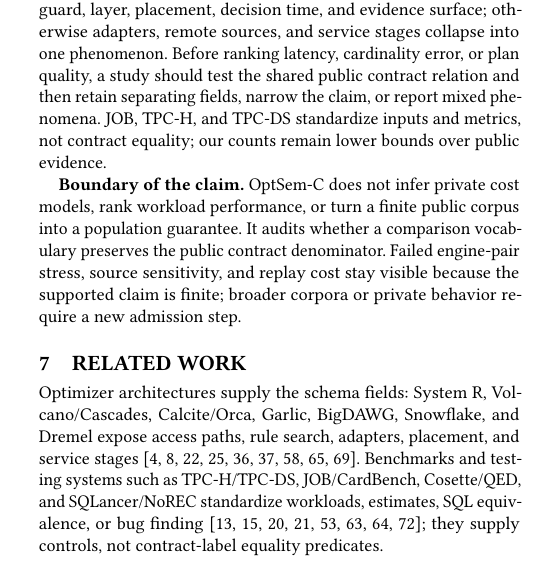
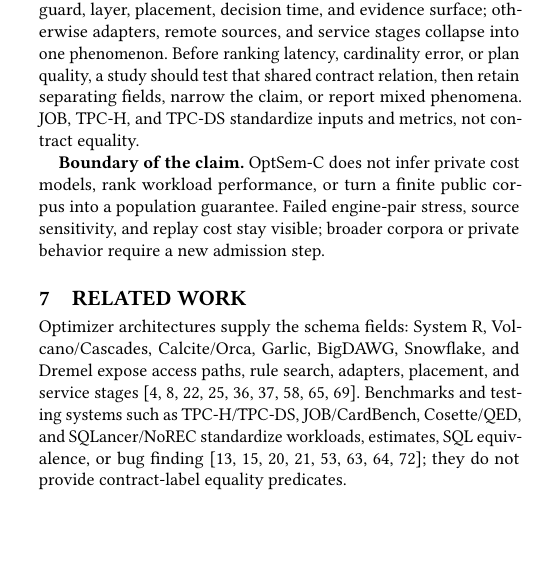
Before and after one commit to Haoyi-Zhang/OptSemC, a LaTeX paper (Paper/latex/paper.tex, which reads Paper/latex/sections/07_discussion_related.tex): part of one column of page 12 of 14, cut so that both start at the same text, the shorter picture padded with empty space. Compiled offline with pdfLaTeX.

Commit message:
Keep references page clean

```diff
--- a/Paper/latex/sections/07_discussion_related.tex
+++ b/Paper/latex/sections/07_discussion_related.tex
@@ -1,13 +1,13 @@
 \section{Discussion and Limitations}
 \label{sec:discussion}
 
-\textbf{Scope and protocol.}  Public optimizer claims should name action, guard, layer, placement, decision time, and evidence surface; otherwise adapters, remote sources, and service stages collapse into one phenomenon.  Before ranking latency, cardinality error, or plan quality, a study should test the shared public contract relation and then retain separating fields, narrow the claim, or report mixed phenomena.  JOB, TPC-H, and TPC-DS standardize inputs and metrics, not contract equality; our counts remain lower bounds over public evidence.
+\textbf{Scope and protocol.}  Public optimizer claims should name action, guard, layer, placement, decision time, and evidence surface; otherwise adapters, remote sources, and service stages collapse into one phenomenon.  Before ranking latency, cardinality error, or plan quality, a study should test that shared contract relation, then retain separating fields, narrow the claim, or report mixed phenomena.  JOB, TPC-H, and TPC-DS standardize inputs and metrics, not contract equality.
 
-\textbf{Boundary of the claim.}  OptSem-C does not infer private cost models, rank workload performance, or turn a finite public corpus into a population guarantee.  It audits whether a comparison vocabulary preserves the public contract denominator.  Failed engine-pair stress, source sensitivity, and replay cost stay visible because the supported claim is finite; broader corpora or private behavior require a new admission step.
+\textbf{Boundary of the claim.}  OptSem-C does not infer private cost models, rank workload performance, or turn a finite public corpus into a population guarantee.  Failed engine-pair stress, source sensitivity, and replay cost stay visible; broader corpora or private behavior require a new admission step.
 
 \section{Related Work}
 \label{sec:related}
 
-Optimizer architectures supply the schema fields: System R, Volcano/Cascades, Calcite/Orca, Garlic, BigDAWG, Snowflake, and Dremel expose access paths, rule search, adapters, placement, and service stages~\cite{selinger1979access,graefe1990volcano,graefe1995cascades,begoli2018calcite,soliman2014orca,carey1995garlic,stonebraker2015bigdawg,dageville2016snowflake,melnik2010dremel}.  Benchmarks and testing systems such as TPC-H/TPC-DS, JOB/CardBench, Cosette/QED, and SQLancer/NoREC standardize workloads, estimates, SQL equivalence, or bug finding~\cite{tpch,tpcds,leis2015good,chronis2024cardbench,chu2017cosette,wang2024qed,rigger2020sqlancer,rigger2020norec}; they supply controls, not contract-label equality predicates.
+Optimizer architectures supply the schema fields: System R, Volcano/Cascades, Calcite/Orca, Garlic, BigDAWG, Snowflake, and Dremel expose access paths, rule search, adapters, placement, and service stages~\cite{selinger1979access,graefe1990volcano,graefe1995cascades,begoli2018calcite,soliman2014orca,carey1995garlic,stonebraker2015bigdawg,dageville2016snowflake,melnik2010dremel}.  Benchmarks and testing systems such as TPC-H/TPC-DS, JOB/CardBench, Cosette/QED, and SQLancer/NoREC standardize workloads, estimates, SQL equivalence, or bug finding~\cite{tpch,tpcds,leis2015good,chronis2024cardbench,chu2017cosette,wang2024qed,rigger2020sqlancer,rigger2020norec}; they do not provide contract-label equality predicates.
 
 \noindent\textbf{Conclusion.} OptSem-C checks the public-contract denominator that must hold before optimizer labels can support latency, cardinality, or plan-quality comparisons.
```
